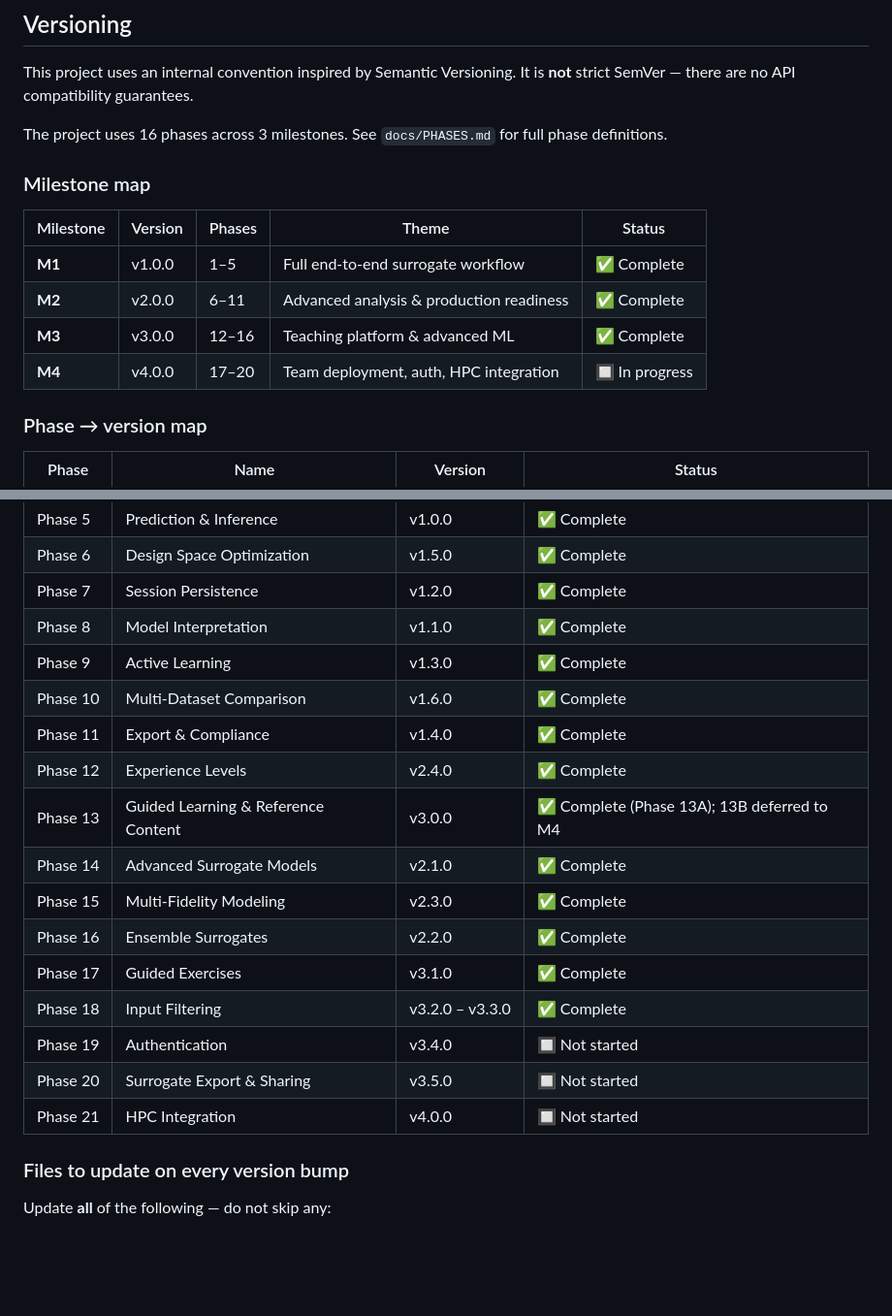
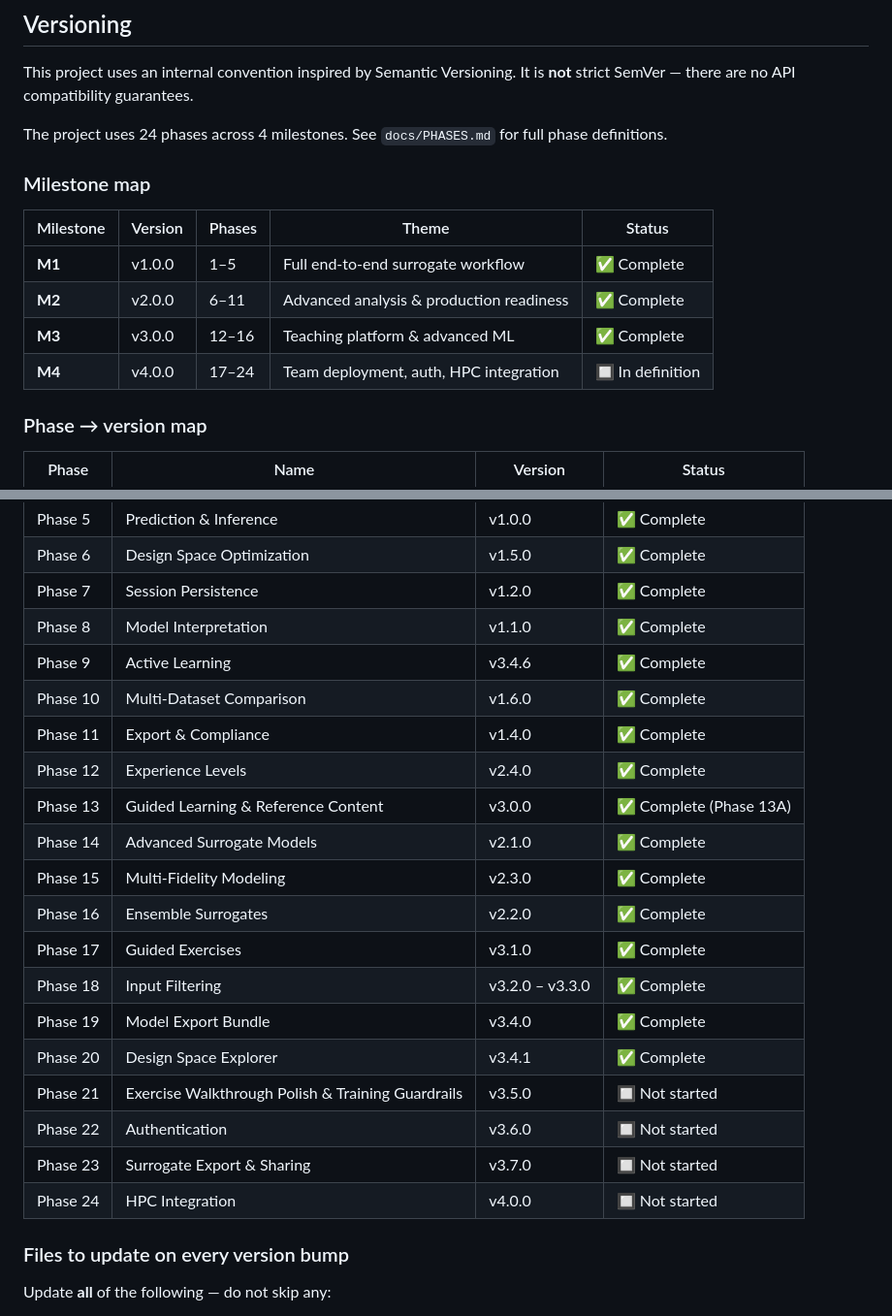
Before and after one commit to kalkisharma/surrogate-toolkit, a Markdown page: docs/DEVELOPER.md, 2 parts joined by grey strips. Shown at 97% size. Rendered like a GitHub page; blank space fills up the shorter version.

Commit message:
docs: sync DEVELOPER.md phase table with PHASES.md
- Phase count updated 16→24, milestone count 3→4
- M4 phases corrected to 17–24 (was 17–20)
- Phase 9 version corrected to v3.4.6 (residual mode)
- Phases 19–21 renamed/corrected: Model Export Bundle, Design Space Explorer,
  Exercise Walkthrough Polish
- Phases 22–24 added: Authentication, Surrogate Export & Sharing, HPC Integration

Co-Authored-By: Claude Sonnet 4.6 <noreply@anthropic.com>

```diff
--- a/docs/DEVELOPER.md
+++ b/docs/DEVELOPER.md
@@ -212,7 +212,7 @@ All constants live in `config/settings.py`. Never hardcode values elsewhere.
 This project uses an internal convention inspired by Semantic Versioning.
 It is **not** strict SemVer — there are no API compatibility guarantees.
 
-The project uses 16 phases across 3 milestones. See `docs/PHASES.md` for full phase definitions.
+The project uses 24 phases across 4 milestones. See `docs/PHASES.md` for full phase definitions.
 
 ### Milestone map
 
@@ -221,7 +221,7 @@ The project uses 16 phases across 3 milestones. See `docs/PHASES.md` for full ph
 | **M1** | v1.0.0 | 1–5 | Full end-to-end surrogate workflow | ✅ Complete |
 | **M2** | v2.0.0 | 6–11 | Advanced analysis & production readiness | ✅ Complete |
 | **M3** | v3.0.0 | 12–16 | Teaching platform & advanced ML | ✅ Complete |
-| **M4** | v4.0.0 | 17–20 | Team deployment, auth, HPC integration | 🔲 In progress |
+| **M4** | v4.0.0 | 17–24 | Team deployment, auth, HPC integration | 🔲 In definition |
 
 ### Phase → version map
 
@@ -235,19 +235,22 @@ The project uses 16 phases across 3 milestones. See `docs/PHASES.md` for full ph
 | Phase 6 | Design Space Optimization | v1.5.0 | ✅ Complete |
 | Phase 7 | Session Persistence | v1.2.0 | ✅ Complete |
 | Phase 8 | Model Interpretation | v1.1.0 | ✅ Complete |
-| Phase 9 | Active Learning | v1.3.0 | ✅ Complete |
+| Phase 9 | Active Learning | v3.4.6 | ✅ Complete |
 | Phase 10 | Multi-Dataset Comparison | v1.6.0 | ✅ Complete |
 | Phase 11 | Export & Compliance | v1.4.0 | ✅ Complete |
 | Phase 12 | Experience Levels | v2.4.0 | ✅ Complete |
-| Phase 13 | Guided Learning & Reference Content | v3.0.0 | ✅ Complete (Phase 13A); 13B deferred to M4 |
+| Phase 13 | Guided Learning & Reference Content | v3.0.0 | ✅ Complete (Phase 13A) |
 | Phase 14 | Advanced Surrogate Models | v2.1.0 | ✅ Complete |
 | Phase 15 | Multi-Fidelity Modeling | v2.3.0 | ✅ Complete |
 | Phase 16 | Ensemble Surrogates | v2.2.0 | ✅ Complete |
 | Phase 17 | Guided Exercises | v3.1.0 | ✅ Complete |
 | Phase 18 | Input Filtering | v3.2.0 – v3.3.0 | ✅ Complete |
-| Phase 19 | Authentication | v3.4.0 | 🔲 Not started |
-| Phase 20 | Surrogate Export & Sharing | v3.5.0 | 🔲 Not started |
-| Phase 21 | HPC Integration | v4.0.0 | 🔲 Not started |
+| Phase 19 | Model Export Bundle | v3.4.0 | ✅ Complete |
+| Phase 20 | Design Space Explorer | v3.4.1 | ✅ Complete |
+| Phase 21 | Exercise Walkthrough Polish & Training Guardrails | v3.5.0 | 🔲 Not started |
+| Phase 22 | Authentication | v3.6.0 | 🔲 Not started |
+| Phase 23 | Surrogate Export & Sharing | v3.7.0 | 🔲 Not started |
+| Phase 24 | HPC Integration | v4.0.0 | 🔲 Not started |
 
 ### Files to update on every version bump
 
```
